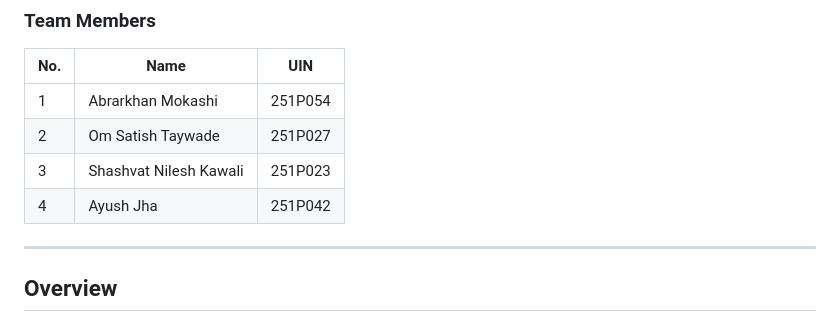
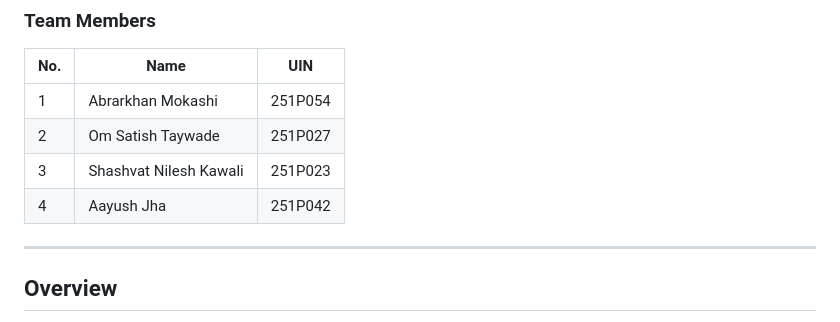
Before and after one commit to OmTaywade-Rizvi-College-id/Logic-Lab, a Markdown page: README.md, the part around the change. Rendered like a GitHub page.

Commit message:
Fix typo in name from 'Ayush' to 'Aayush'

```diff
--- a/README.md
+++ b/README.md
@@ -20,7 +20,7 @@
 | 1 | Abrarkhan Mokashi | 251P054 |
 | 2 | Om Satish Taywade | 251P027 |
 | 3 | Shashvat Nilesh Kawali | 251P023 |
-| 4 | Ayush Jha | 251P042 |
+| 4 | Aayush Jha | 251P042 |
 
 ---
 
```
